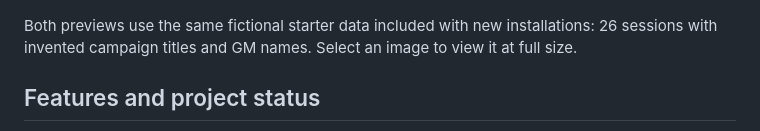
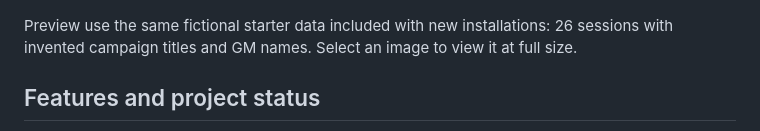
Before and after one commit to AnnaBalah/ttrpg_planner, a Markdown page: README.md, the part around the change. Drawn GitHub-style.

```diff
--- a/README.md
+++ b/README.md
@@ -15,7 +15,7 @@ I make product decisions, develop the app and carry out the manual testing.
 
 <a href="docs/images/tablelog-calendar.png"><img src="docs/images/tablelog-calendar.png" alt="Tablelog calendar for May 2026 with fictional campaign sessions and one-shots." width="400"></a>
 
-Both previews use the same fictional starter data included with new installations:
+Preview use the same fictional starter data included with new installations:
 26 sessions with invented campaign titles and GM names. Select an image to view
 it at full size.
 
```
